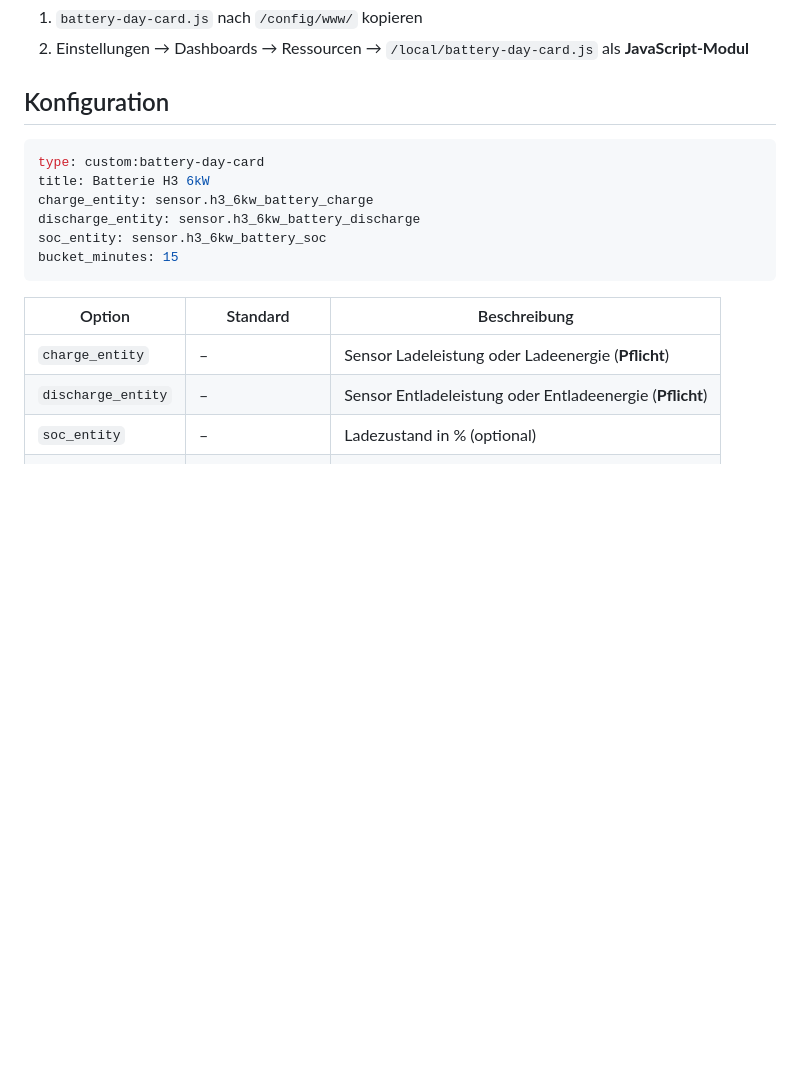
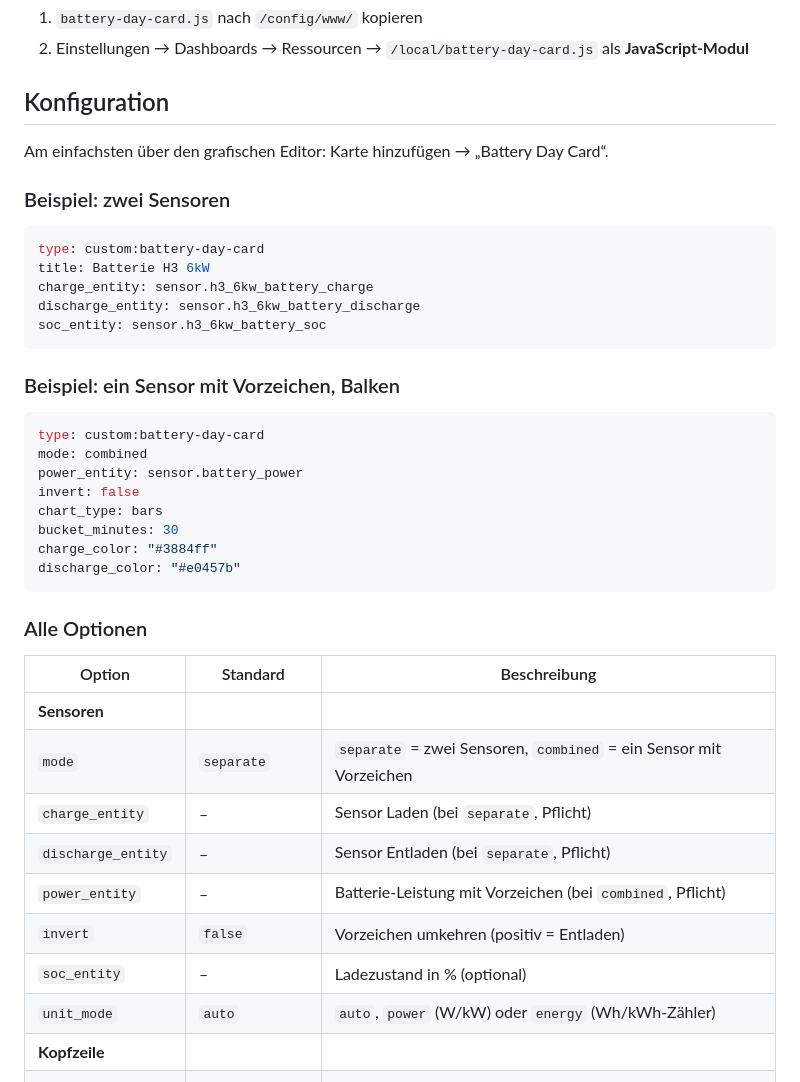
Before and after one commit to muhkuh666/battery-day-card, a Markdown page: README.md, the part around one of its changes. Rendered like a GitHub page; blank space fills up the shorter version.

````diff
--- a/README.md
+++ b/README.md
@@ -31,18 +33,40 @@ Lovelace-Karte für Home Assistant, die zeigt, **wann und wie stark deine Hausba
 
 ## Konfiguration
 
+Am einfachsten über den grafischen Editor: Karte hinzufügen → „Battery Day Card“.
+
+### Beispiel: zwei Sensoren
 ```yaml
 type: custom:battery-day-card
 title: Batterie H3 6kW
 charge_entity: sensor.h3_6kw_battery_charge
 discharge_entity: sensor.h3_6kw_battery_discharge
 soc_entity: sensor.h3_6kw_battery_soc
-bucket_minutes: 15
 ```
+
+### Beispiel: ein Sensor mit Vorzeichen, Balken
+```yaml
+type: custom:battery-day-card
+mode: combined
+power_entity: sensor.battery_power
+invert: false
+chart_type: bars
+bucket_minutes: 30
+charge_color: "#3884ff"
+discharge_color: "#e0457b"
+```
+
+### Alle Optionen
 
 | Option | Standard | Beschreibung |
 |---|---|---|
-| `charge_entity` | – | Sensor Ladeleistung oder Ladeenergie (**Pflicht**) |
-| `discharge_entity` | – | Sensor Entladeleistung oder Entladeenergie (**Pflicht**) |
+| **Sensoren** | | |
+| `mode` | `separate` | `separate` = zwei Sensoren, `combined` = ein Sensor mit Vorzeichen |
+| `charge_entity` | – | Sensor Laden (bei `separate`, Pflicht) |
+| `discharge_entity` | – | Sensor Entladen (bei `separate`, Pflicht) |
+| `power_entity` | – | Batterie-Leistung mit Vorzeichen (bei `combined`, Pflicht) |
+| `invert` | `false` | Vorzeichen umkehren (positiv = Entladen) |
 | `soc_entity` | – | Ladezustand in % (optional) |
+| `unit_mode` | `auto` | `auto`, `power` (W/kW) oder `energy` (Wh/kWh-Zähler) |
+| **Kopfzeile** | | |
 | `title` | `Batterie heute` | Titel |
````
Also changed, not shown: other parts of README.md (+34 -11 lines), images/preview.png (added), 2 other files.
